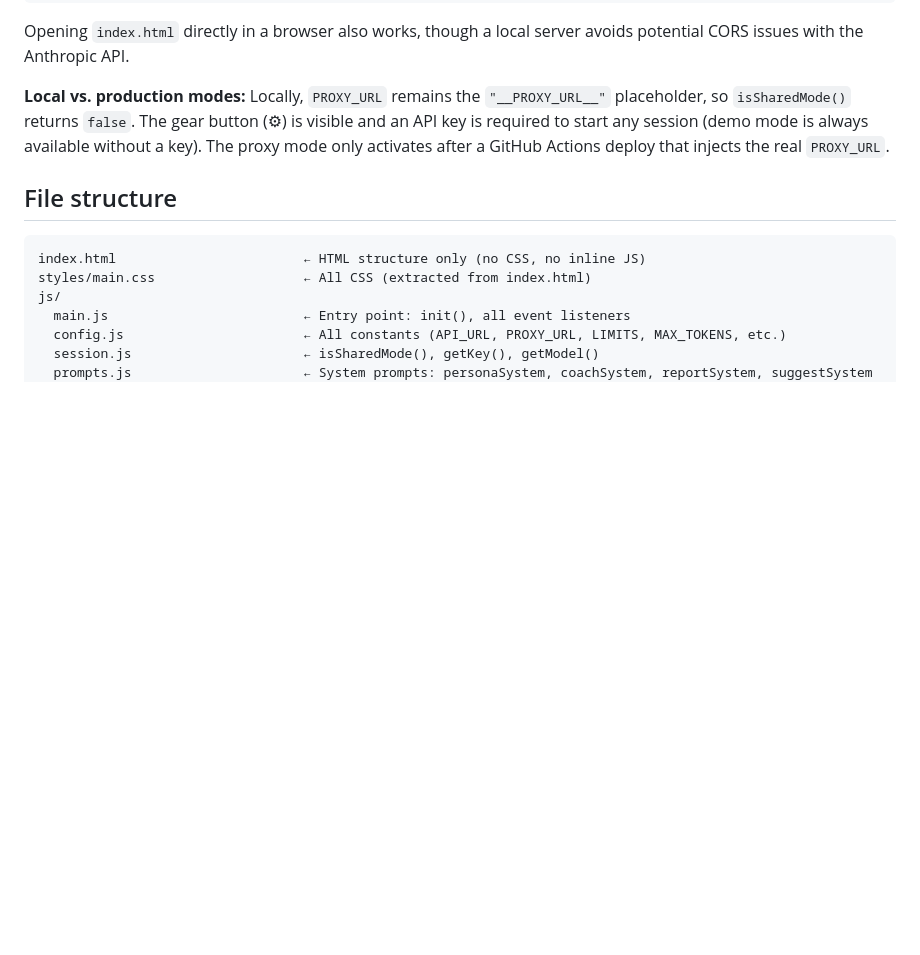
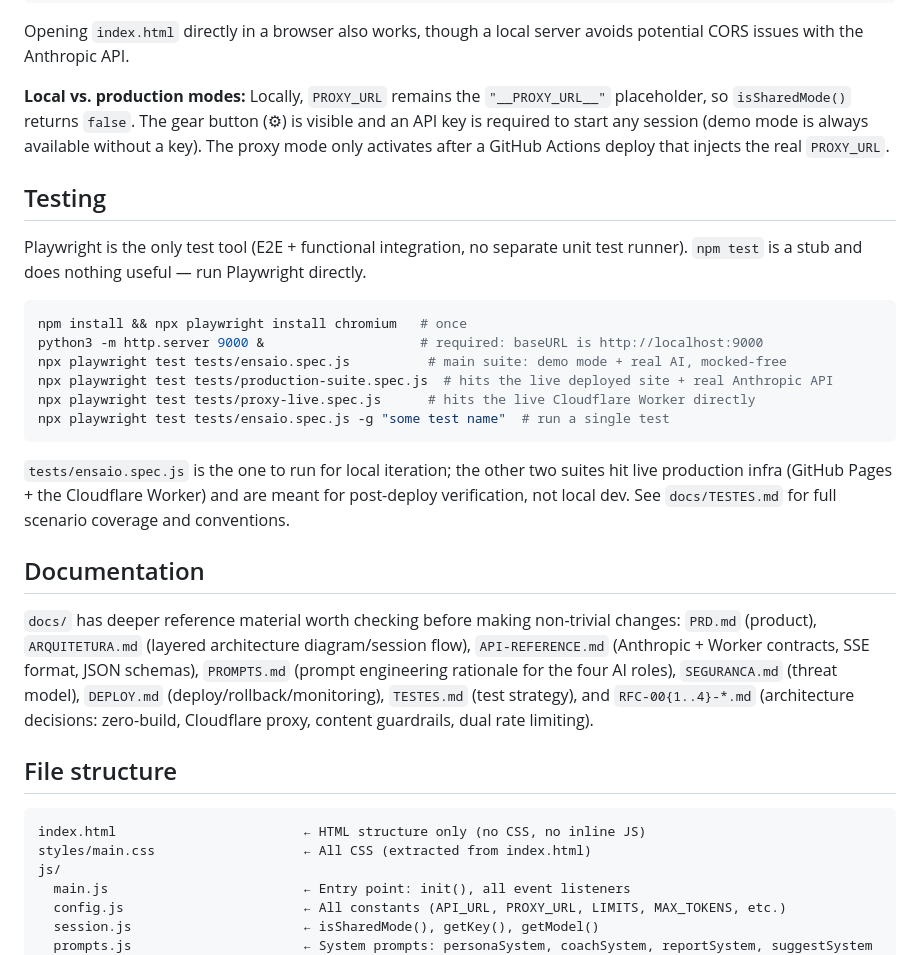
Before and after one commit to Gleica/ensaio, a Markdown page: CLAUDE.md, the part around the change. GitHub-like rendering; blank space fills up the shorter version.

Commit message:
docs: document testing commands and docs/ reference in CLAUDE.md
Playwright commands and the docs/ index were missing from CLAUDE.md,
leaving future sessions to rediscover how to run tests and where the
deeper architecture/product docs live.

````diff
--- a/CLAUDE.md
+++ b/CLAUDE.md
@@ -16,6 +16,25 @@ python3 -m http.server 9000
 Opening `index.html` directly in a browser also works, though a local server avoids potential CORS issues with the Anthropic API.
 
 **Local vs. production modes:** Locally, `PROXY_URL` remains the `"__PROXY_URL__"` placeholder, so `isSharedMode()` returns `false`. The gear button (⚙︎) is visible and an API key is required to start any session (demo mode is always available without a key). The proxy mode only activates after a GitHub Actions deploy that injects the real `PROXY_URL`.
+
+## Testing
+
+Playwright is the only test tool (E2E + functional integration, no separate unit test runner). `npm test` is a stub and does nothing useful — run Playwright directly.
+
+```bash
+npm install && npx playwright install chromium   # once
+python3 -m http.server 9000 &                    # required: baseURL is http://localhost:9000
+npx playwright test tests/ensaio.spec.js          # main suite: demo mode + real AI, mocked-free
+npx playwright test tests/production-suite.spec.js  # hits the live deployed site + real Anthropic API
+npx playwright test tests/proxy-live.spec.js      # hits the live Cloudflare Worker directly
+npx playwright test tests/ensaio.spec.js -g "some test name"  # run a single test
+```
+
+`tests/ensaio.spec.js` is the one to run for local iteration; the other two suites hit live production infra (GitHub Pages + the Cloudflare Worker) and are meant for post-deploy verification, not local dev. See `docs/TESTES.md` for full scenario coverage and conventions.
+
+## Documentation
+
+`docs/` has deeper reference material worth checking before making non-trivial changes: `PRD.md` (product), `ARQUITETURA.md` (layered architecture diagram/session flow), `API-REFERENCE.md` (Anthropic + Worker contracts, SSE format, JSON schemas), `PROMPTS.md` (prompt engineering rationale for the four AI roles), `SEGURANCA.md` (threat model), `DEPLOY.md` (deploy/rollback/monitoring), `TESTES.md` (test strategy), and `RFC-00{1..4}-*.md` (architecture decisions: zero-build, Cloudflare proxy, content guardrails, dual rate limiting).
 
 ## File structure
 
````
